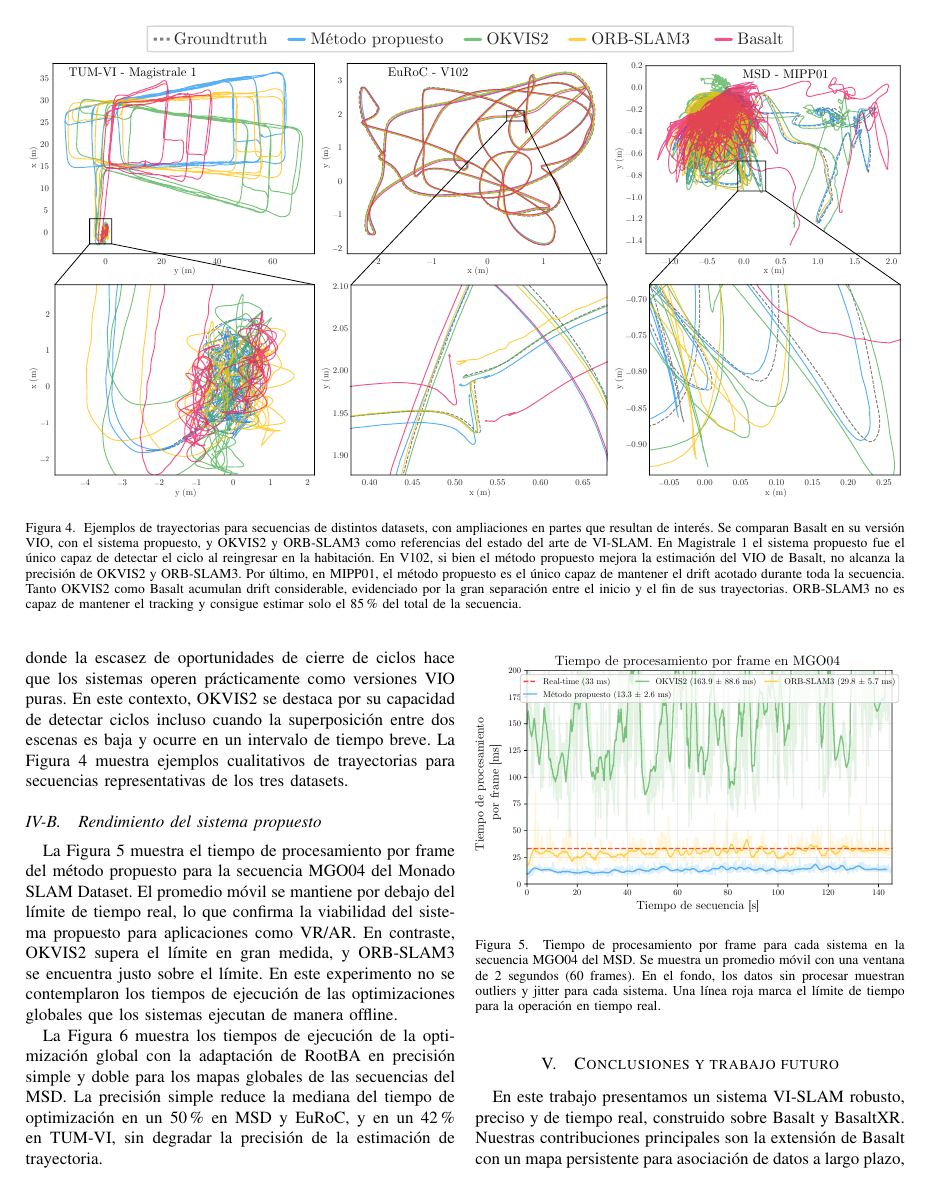
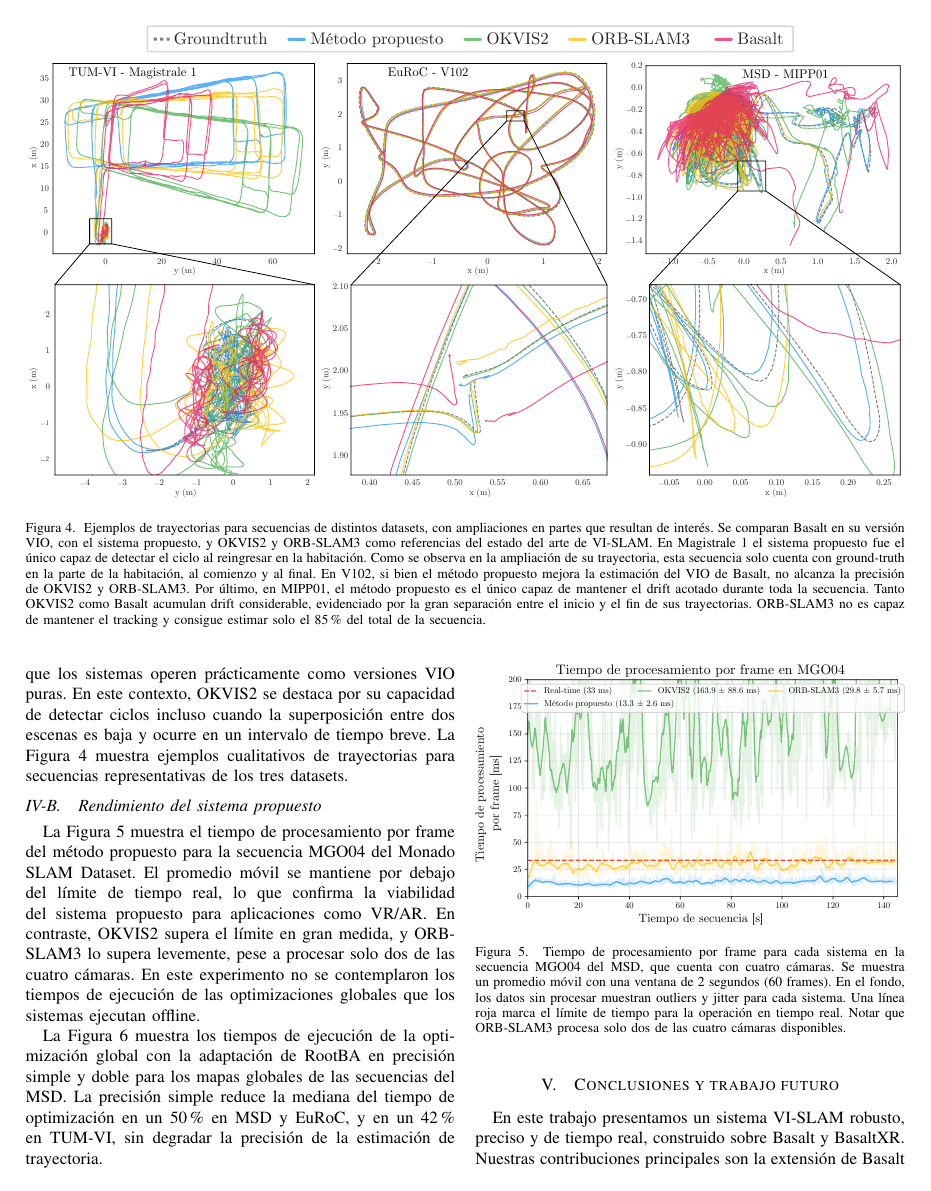
Before and after one commit to TomasSantucci/jar2026-paper, a LaTeX paper (main.tex, which reads src/experiments.tex): page 5 of 6. Compiled offline with pdfLaTeX.

Commit message:
fix stuff on figures

```diff
--- a/src/experiments.tex
+++ b/src/experiments.tex
@@ -1,7 +1,7 @@
 \begin{figure*}[!htbp]
     \centering
     \includegraphics[width=1\linewidth]{images/trajectories.pdf}
-    \caption{Ejemplos de trayectorias para secuencias de distintos datasets, con ampliaciones en partes que resultan de interés. Se comparan Basalt en su versión VIO, con el sistema propuesto, y OKVIS2 y ORB-SLAM3 como referencias del estado del arte de VI-SLAM. En Magistrale 1 el sistema propuesto fue el único capaz de detectar el ciclo al reingresar en la habitación. En V102, si bien el método propuesto mejora la estimación del VIO de Basalt, no alcanza la precisión de OKVIS2 y ORB-SLAM3. Por último, en MIPP01, el método propuesto es el único capaz de mantener el drift acotado durante toda la secuencia. Tanto OKVIS2 como Basalt acumulan drift considerable, evidenciado por la gran separación entre el inicio y el fin de sus trayectorias. ORB-SLAM3 no es capaz de mantener el tracking y consigue estimar solo el 85\% del total de la secuencia.}
+    \caption{Ejemplos de trayectorias para secuencias de distintos datasets, con ampliaciones en partes que resultan de interés. Se comparan Basalt en su versión VIO, con el sistema propuesto, y OKVIS2 y ORB-SLAM3 como referencias del estado del arte de VI-SLAM. En Magistrale 1 el sistema propuesto fue el único capaz de detectar el ciclo al reingresar en la habitación. Como se observa en la ampliación de su trayectoria, esta secuencia solo cuenta con ground-truth en la parte de la habitación, al comienzo y al final. En V102, si bien el método propuesto mejora la estimación del VIO de Basalt, no alcanza la precisión de OKVIS2 y ORB-SLAM3. Por último, en MIPP01, el método propuesto es el único capaz de mantener el drift acotado durante toda la secuencia. Tanto OKVIS2 como Basalt acumulan drift considerable, evidenciado por la gran separación entre el inicio y el fin de sus trayectorias. ORB-SLAM3 no es capaz de mantener el tracking y consigue estimar solo el 85\% del total de la secuencia.}
     \label{fig:trajectories}
 \end{figure*}
 
@@ -66,12 +66,12 @@ del método propuesto para la secuencia MGO04 del Monado SLAM Dataset.
 El promedio móvil se mantiene por debajo
 del límite de tiempo real, lo que confirma la viabilidad del sistema
 propuesto para aplicaciones como VR/AR. En contraste, OKVIS2 supera el límite en gran medida,
-y ORB-SLAM3 se encuentra justo sobre el límite. En este experimento no se contemplaron los tiempos de ejecución de las optimizaciones globales que los sistemas ejecutan de manera offline.
+y ORB-SLAM3 lo supera levemente, pese a procesar solo dos de las cuatro cámaras. En este experimento no se contemplaron los tiempos de ejecución de las optimizaciones globales que los sistemas ejecutan offline.
 
 \begin{figure}[!htbp]
     \centering
     \includegraphics[width=1\linewidth]{images/MGO04.timings.sp.pdf}
-    \caption{Tiempo de procesamiento por frame para cada sistema en la secuencia MGO04 del MSD. Se muestra un promedio móvil con una ventana de 2 segundos (60 frames). En el fondo, los datos sin procesar muestran outliers y jitter para cada sistema. Una línea roja marca el límite de tiempo para la operación en tiempo real.}
+    \caption{Tiempo de procesamiento por frame para cada sistema en la secuencia MGO04 del MSD, que cuenta con cuatro cámaras. Se muestra un promedio móvil con una ventana de 2 segundos (60 frames). En el fondo, los datos sin procesar muestran outliers y jitter para cada sistema. Una línea roja marca el límite de tiempo para la operación en tiempo real. Notar que ORB-SLAM3 procesa solo dos de las cuatro cámaras disponibles.}
     \label{fig:mgo04_frame_timings}
 \end{figure}
 
```
Also changed, not shown: src/intro.tex (+1 -1 lines), src/method.tex (+1 -1 lines), images/MGO04.timings.en.pdf, images/MGO04.timings.sp.pdf, images/msd.rootba.times.en.pdf, images/msd.rootba.times.sp.pdf, images/rootba-mod.pdf, src/experiments.tex (6 more changed lines).
